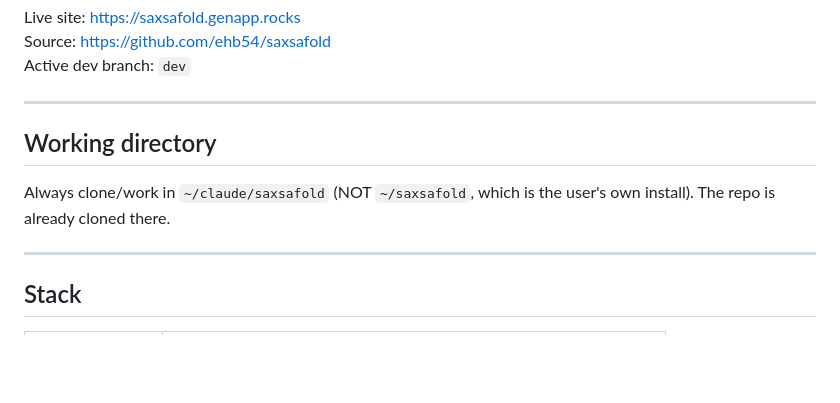
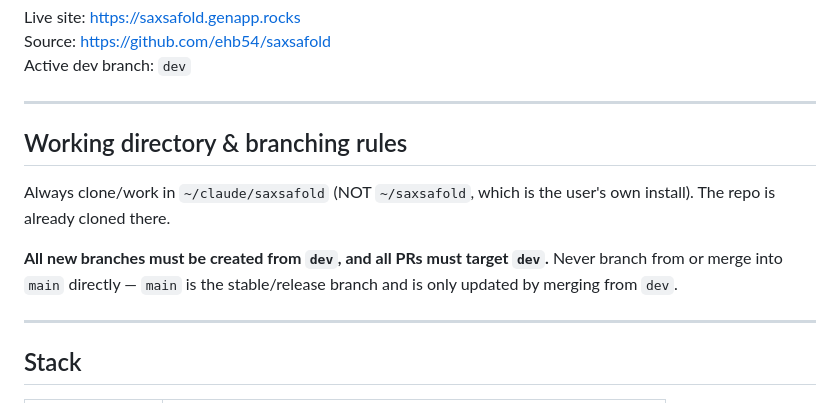
Before and after one commit to ehb54/saxsafold, a Markdown page: CLAUDE.md, the part around the change. Rendered like a GitHub page; blank space fills up the shorter version.

Commit message:
CLAUDE.md: clarify dev-branch-only rule for new branches and PRs
Co-Authored-By: Claude Sonnet 4.6 <noreply@anthropic.com>

```diff
--- a/CLAUDE.md
+++ b/CLAUDE.md
@@ -8,9 +8,11 @@ Active dev branch: `dev`
 
 ---
 
-## Working directory
+## Working directory & branching rules
 
 Always clone/work in `~/claude/saxsafold` (NOT `~/saxsafold`, which is the user's own install). The repo is already cloned there.
+
+**All new branches must be created from `dev`, and all PRs must target `dev`.** Never branch from or merge into `main` directly — `main` is the stable/release branch and is only updated by merging from `dev`.
 
 ---
 
```
